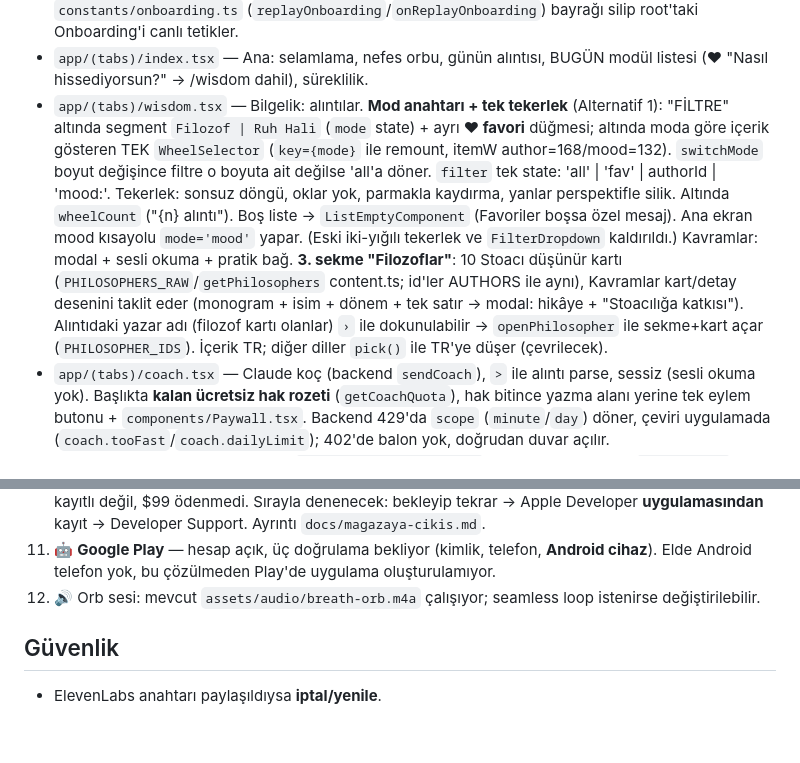
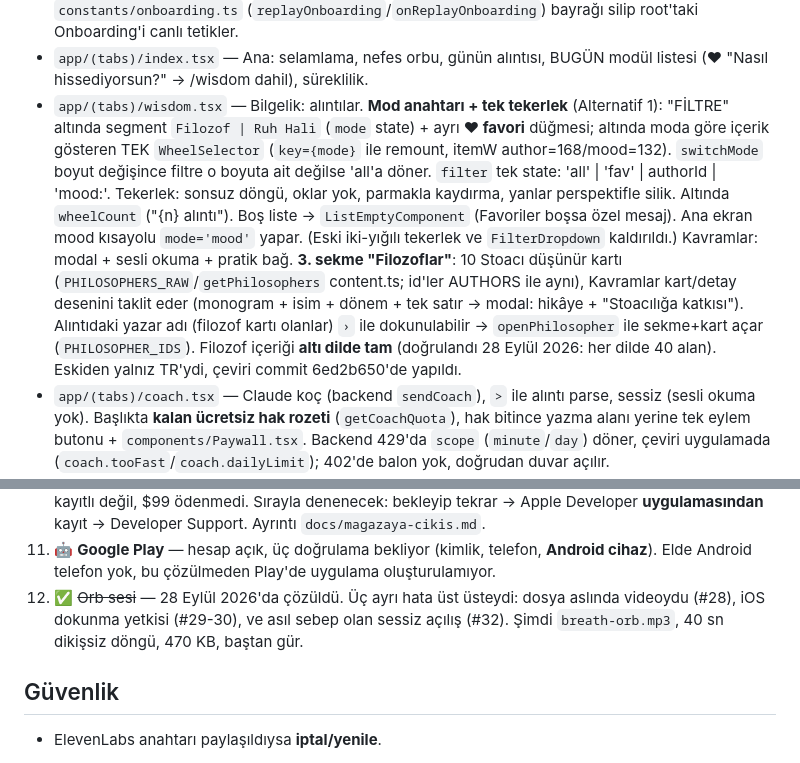
Before and after one commit to suleymaninon-blip/stoikos-app, a Markdown page: CLAUDE.md, 2 parts joined by grey strips. Rendered like a GitHub page; blank space fills up the shorter version.

Commit message:
CLAUDE.md: iki bayat notu düzelt (#33)
Bekleyen işleri gözden geçirirken iki not gerçekle uyuşmuyordu:

1. wisdom.tsx satırı filozof içeriği için "İçerik TR; diğer diller TR'ye
   düşer (çevrilecek)" diyordu. Oysa çeviri commit 6ed2b650'de yapılmış.
   Koddan doğrulandı: altı dilin altısında da 40 alan, dengeli.

2. 12. madde "Orb sesi: mevcut breath-orb.m4a çalışıyor" diyordu. İkisi de
   yanlıştı — dosya artık mp3 ve o dosya zaten çalışmıyordu. Madde kapatıldı,
   üç katmanlı hikâyesi (video dosyası, iOS dokunma yetkisi, sessiz açılış)
   özetlendi.

Bayat notlar, eksik notlardan daha tehlikeli: sonraki oturum yapılmış bir
işi tekrar yapar ya da bozuk bir şeyi çalışıyor sanır.


Claude-Session: https://claude.ai/code/session_01HjT8wZmLW9eAuP1V4jzyXX

Co-authored-by: Claude <noreply@anthropic.com>

```diff
--- a/CLAUDE.md
+++ b/CLAUDE.md
@@ -41,7 +41,7 @@
 - `components/BreathOrb.tsx` — bas-tut nefes orbu: sürekli nefes; basılı tutunca rezonanslı renk parlama; bırakınca normal. Sağ üstte yalnız ses toggle (titreşim kaldırıldı).
 - `components/Onboarding.tsx` — ilk açılış **6 slayt**: logo animasyonu (Ω SVG stroke ~4s, sessiz sahne) + dil seçimi + pratik + koç + bilgelik&nefes + hatırlatıcı; `_layout.tsx`'te `stoikos_onboarded` bayrağıyla bir kez. **Tekrar izleme:** İlerleme ekranında "✨ Tanıtımı tekrar göster" butonu → `constants/onboarding.ts` (`replayOnboarding`/`onReplayOnboarding`) bayrağı silip root'taki Onboarding'i canlı tetikler.
 - `app/(tabs)/index.tsx` — Ana: selamlama, nefes orbu, günün alıntısı, BUGÜN modül listesi (♥ "Nasıl hissediyorsun?" → /wisdom dahil), süreklilik.
-- `app/(tabs)/wisdom.tsx` — Bilgelik: alıntılar. **Mod anahtarı + tek tekerlek** (Alternatif 1): "FİLTRE" altında segment `Filozof | Ruh Hali` (`mode` state) + ayrı **♥ favori** düğmesi; altında moda göre içerik gösteren TEK `WheelSelector` (`key={mode}` ile remount, itemW author=168/mood=132). `switchMode` boyut değişince filtre o boyuta ait değilse 'all'a döner. `filter` tek state: 'all' | 'fav' | authorId | 'mood:<tema>'. Tekerlek: sonsuz döngü, oklar yok, parmakla kaydırma, yanlar perspektifle silik. Altında `wheelCount` ("{n} alıntı"). Boş liste → `ListEmptyComponent` (Favoriler boşsa özel mesaj). Ana ekran mood kısayolu `mode='mood'` yapar. (Eski iki-yığılı tekerlek ve `FilterDropdown` kaldırıldı.) Kavramlar: modal + sesli okuma + pratik bağ. **3. sekme "Filozoflar"**: 10 Stoacı düşünür kartı (`PHILOSOPHERS_RAW`/`getPhilosophers` content.ts; id'ler AUTHORS ile aynı), Kavramlar kart/detay desenini taklit eder (monogram + isim + dönem + tek satır → modal: hikâye + "Stoacılığa katkısı"). Alıntıdaki yazar adı (filozof kartı olanlar) `›` ile dokunulabilir → `openPhilosopher` ile sekme+kart açar (`PHILOSOPHER_IDS`). İçerik TR; diğer diller `pick()` ile TR'ye düşer (çevrilecek).
+- `app/(tabs)/wisdom.tsx` — Bilgelik: alıntılar. **Mod anahtarı + tek tekerlek** (Alternatif 1): "FİLTRE" altında segment `Filozof | Ruh Hali` (`mode` state) + ayrı **♥ favori** düğmesi; altında moda göre içerik gösteren TEK `WheelSelector` (`key={mode}` ile remount, itemW author=168/mood=132). `switchMode` boyut değişince filtre o boyuta ait değilse 'all'a döner. `filter` tek state: 'all' | 'fav' | authorId | 'mood:<tema>'. Tekerlek: sonsuz döngü, oklar yok, parmakla kaydırma, yanlar perspektifle silik. Altında `wheelCount` ("{n} alıntı"). Boş liste → `ListEmptyComponent` (Favoriler boşsa özel mesaj). Ana ekran mood kısayolu `mode='mood'` yapar. (Eski iki-yığılı tekerlek ve `FilterDropdown` kaldırıldı.) Kavramlar: modal + sesli okuma + pratik bağ. **3. sekme "Filozoflar"**: 10 Stoacı düşünür kartı (`PHILOSOPHERS_RAW`/`getPhilosophers` content.ts; id'ler AUTHORS ile aynı), Kavramlar kart/detay desenini taklit eder (monogram + isim + dönem + tek satır → modal: hikâye + "Stoacılığa katkısı"). Alıntıdaki yazar adı (filozof kartı olanlar) `›` ile dokunulabilir → `openPhilosopher` ile sekme+kart açar (`PHILOSOPHER_IDS`). Filozof içeriği **altı dilde tam** (doğrulandı 28 Eylül 2026: her dilde 40 alan). Eskiden yalnız TR'ydi, çeviri commit 6ed2b650'de yapıldı.
 - `app/(tabs)/coach.tsx` — Claude koç (backend `sendCoach`), `>` ile alıntı parse, sessiz (sesli okuma yok). Başlıkta **kalan ücretsiz hak rozeti** (`getCoachQuota`), hak bitince yazma alanı yerine tek eylem butonu + `components/Paywall.tsx`. Backend 429'da `scope` (`minute`/`day`) döner, çeviri uygulamada (`coach.tooFast`/`coach.dailyLimit`); 402'de balon yok, doğrudan duvar açılır.
 - **Sohbet geçmişi kırpma**: backend `MAX_HISTORY_MESSAGES=12` ile kırpar (yetkili yer; `trimHistory` ilk mesajın `user` olmasını garanti eder — Claude şart koşuyor). Uygulama yüklemeyi son 24 mesajla sınırlar. Kırpma güvenli çünkü kalıcı bilgiler `mem:<userId>` hafızasında. Öncesinde maliyet konuşma uzadıkça büyüyordu (50. mesaj 10.'nun ~4 katı, tavansız); şimdi mesaj başına sabit ~$0,025.
 - `app/(tabs)/practice.tsx`, `progress.tsx` (İlerleme: **yalnız istatistik** — süreklilik/haftalık/son7/egzersiz dağılımı/söz; sağ üstte ⚙ → Ayarlar).
@@ -118,7 +118,7 @@
 9. 🎬 **Video teaser** — 20 sn konsept hazır (storyboard + 6 dilde seslendirme + prodüksiyon künyesi), bağlantı `docs/magazaya-cikis.md` → Pazarlama. Çekilebilir; yalnız kapanıştaki "bio'da link" için yayın beklesin.
 10. 🍎 **Apple Developer kaydı takıldı** — 2FA açık ama kayıt "tamamlanamadı" veriyor, hesap programa kayıtlı değil, $99 ödenmedi. Sırayla denenecek: bekleyip tekrar → Apple Developer **uygulamasından** kayıt → Developer Support. Ayrıntı `docs/magazaya-cikis.md`.
 11. 🤖 **Google Play** — hesap açık, üç doğrulama bekliyor (kimlik, telefon, **Android cihaz**). Elde Android telefon yok, bu çözülmeden Play'de uygulama oluşturulamıyor.
-12. 🔊 Orb sesi: mevcut `assets/audio/breath-orb.m4a` çalışıyor; seamless loop istenirse değiştirilebilir.
+12. ✅ ~~Orb sesi~~ — 28 Eylül 2026'da çözüldü. Üç ayrı hata üst üsteydi: dosya aslında videoydu (#28), iOS dokunma yetkisi (#29-30), ve asıl sebep olan sessiz açılış (#32). Şimdi `breath-orb.mp3`, 40 sn dikişsiz döngü, 470 KB, baştan gür.
 
 ## Güvenlik
 - ElevenLabs anahtarı paylaşıldıysa **iptal/yenile**.
```
